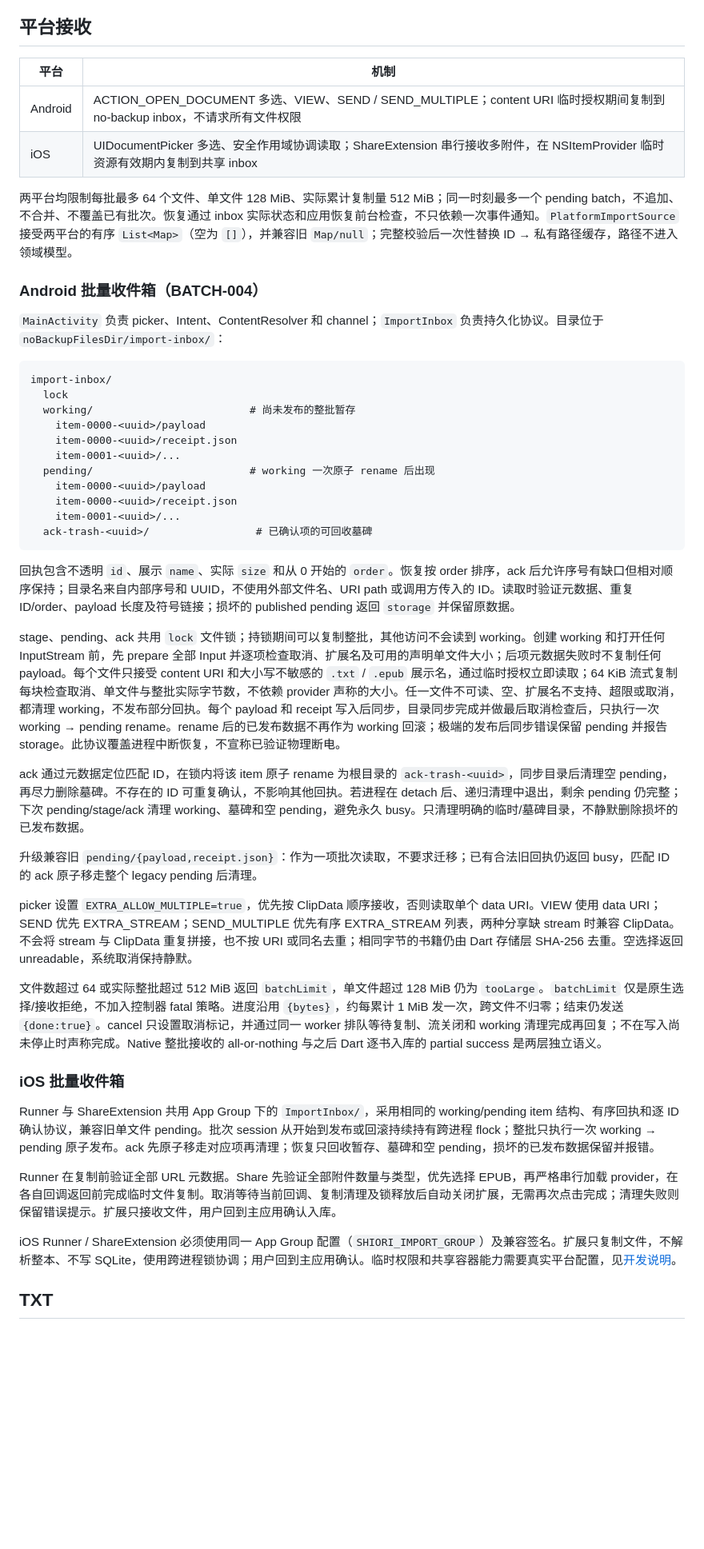
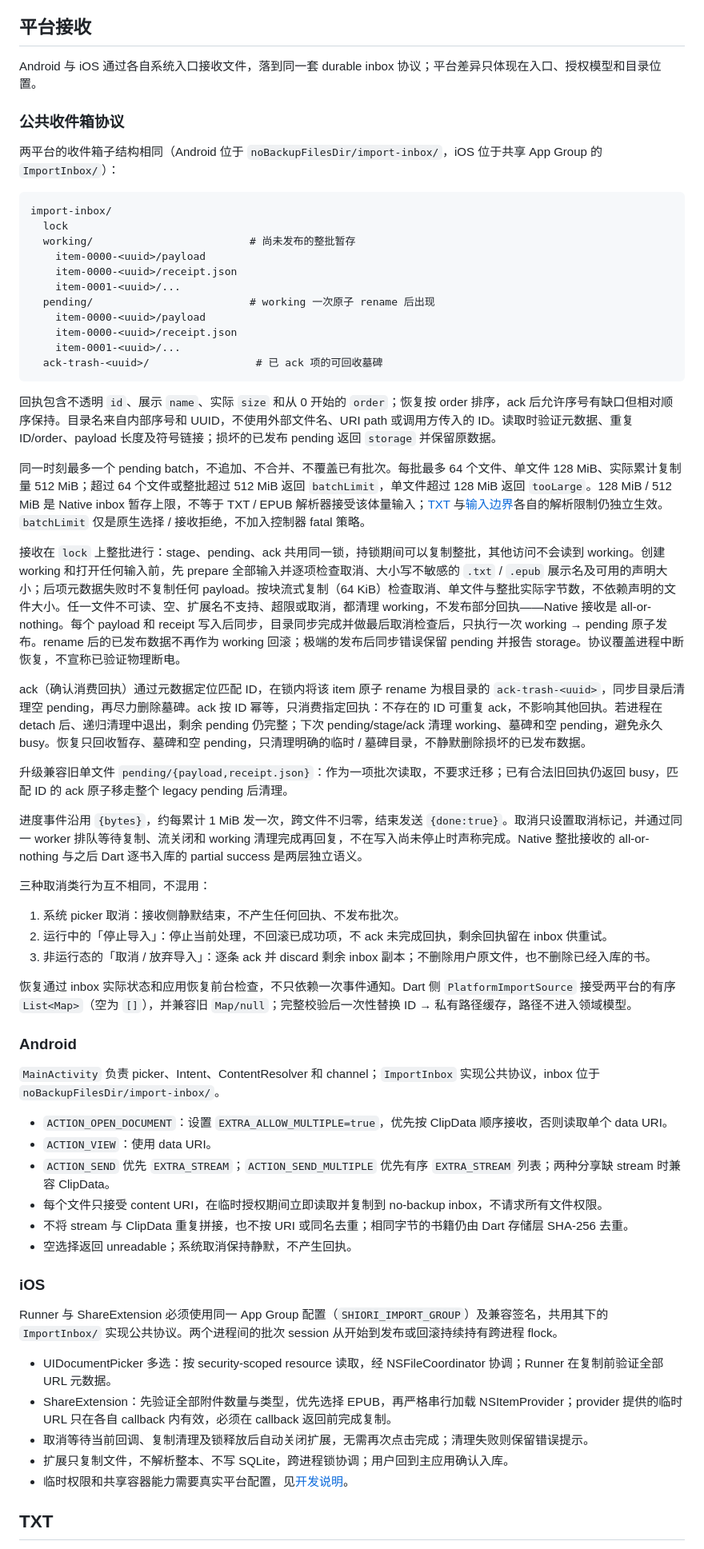
Before and after one commit to Memory1031/shiori-local-reader, a Markdown page: docs/local-import.md, the part around one of its changes. Shown at 80% size. Drawn GitHub-style; blank space fills up the shorter version.

Commit message:
docs: restructure local import docs into stable architecture reference
- local-import: replace duplicated per-platform inbox descriptions with a shared common protocol plus Android/iOS-specific sections; drop task IDs
- local-import: separate picker cancel, running stop-import, and non-running discard semantics; standardize ack receipt terminology
- local-import: state native inbox staging limits (64 files / 128 MiB item / 512 MiB batch) as distinct from TXT/EPUB parser limits
- contracts: drop manually maintained update date and platform implementation details from ImportSource section, link to local-import.md for the native protocol

````diff
--- a/docs/local-import.md
+++ b/docs/local-import.md
@@ -20,16 +20,11 @@
 
 ## 平台接收
 
-| 平台 | 机制 |
-| --- | --- |
-| Android | ACTION_OPEN_DOCUMENT 多选、VIEW、SEND / SEND_MULTIPLE；content URI 临时授权期间复制到 no-backup inbox，不请求所有文件权限 |
-| iOS | UIDocumentPicker 多选、安全作用域协调读取；ShareExtension 串行接收多附件，在 NSItemProvider 临时资源有效期内复制到共享 inbox |
+Android 与 iOS 通过各自系统入口接收文件，落到同一套 durable inbox 协议；平台差异只体现在入口、授权模型和目录位置。
 
-两平台均限制每批最多 64 个文件、单文件 128 MiB、实际累计复制量 512 MiB；同一时刻最多一个 pending batch，不追加、不合并、不覆盖已有批次。恢复通过 inbox 实际状态和应用恢复前台检查，不只依赖一次事件通知。`PlatformImportSource` 接受两平台的有序 `List<Map>`（空为 `[]`），并兼容旧 `Map/null`；完整校验后一次性替换 ID → 私有路径缓存，路径不进入领域模型。
+### 公共收件箱协议
 
-### Android 批量收件箱（BATCH-004）
-
-`MainActivity` 负责 picker、Intent、ContentResolver 和 channel；`ImportInbox` 负责持久化协议。目录位于 `noBackupFilesDir/import-inbox/`：
+两平台的收件箱子结构相同（Android 位于 `noBackupFilesDir/import-inbox/`，iOS 位于共享 App Group 的 `ImportInbox/`）：
 
 ```text
 import-inbox/
@@ -42,28 +37,49 @@ import-inbox/
     item-0000-<uuid>/payload
     item-0000-<uuid>/receipt.json
     item-0001-<uuid>/...
-  ack-trash-<uuid>/                 # 已确认项的可回收墓碑
+  ack-trash-<uuid>/                 # 已 ack 项的可回收墓碑
 ```
 
-回执包含不透明 `id`、展示 `name`、实际 `size` 和从 0 开始的 `order`。恢复按 order 排序，ack 后允许序号有缺口但相对顺序保持；目录名来自内部序号和 UUID，不使用外部文件名、URI path 或调用方传入的 ID。读取时验证元数据、重复 ID/order、payload 长度及符号链接；损坏的 published pending 返回 `storage` 并保留原数据。
+回执包含不透明 `id`、展示 `name`、实际 `size` 和从 0 开始的 `order`；恢复按 order 排序，ack 后允许序号有缺口但相对顺序保持。目录名来自内部序号和 UUID，不使用外部文件名、URI path 或调用方传入的 ID。读取时验证元数据、重复 ID/order、payload 长度及符号链接；损坏的已发布 pending 返回 `storage` 并保留原数据。
 
-stage、pending、ack 共用 `lock` 文件锁；持锁期间可以复制整批，其他访问不会读到 working。创建 working 和打开任何 InputStream 前，先 prepare 全部 Input 并逐项检查取消、扩展名及可用的声明单文件大小；后项元数据失败时不复制任何 payload。每个文件只接受 content URI 和大小写不敏感的 `.txt` / `.epub` 展示名，通过临时授权立即读取；64 KiB 流式复制每块检查取消、单文件与整批实际字节数，不依赖 provider 声称的大小。任一文件不可读、空、扩展名不支持、超限或取消，都清理 working，不发布部分回执。每个 payload 和 receipt 写入后同步，目录同步完成并做最后取消检查后，只执行一次 working → pending rename。rename 后的已发布数据不再作为 working 回滚；极端的发布后同步错误保留 pending 并报告 storage。此协议覆盖进程中断恢复，不宣称已验证物理断电。
+同一时刻最多一个 pending batch，不追加、不合并、不覆盖已有批次。每批最多 64 个文件、单文件 128 MiB、实际累计复制量 512 MiB；超过 64 个文件或整批超过 512 MiB 返回 `batchLimit`，单文件超过 128 MiB 返回 `tooLarge`。128 MiB / 512 MiB 是 Native inbox 暂存上限，不等于 TXT / EPUB 解析器接受该体量输入；[TXT](#txt) 与[输入边界](#输入边界)各自的解析限制仍独立生效。`batchLimit` 仅是原生选择 / 接收拒绝，不加入控制器 fatal 策略。
 
-ack 通过元数据定位匹配 ID，在锁内将该 item 原子 rename 为根目录的 `ack-trash-<uuid>`，同步目录后清理空 pending，再尽力删除墓碑。不存在的 ID 可重复确认，不影响其他回执。若进程在 detach 后、递归清理中退出，剩余 pending 仍完整；下次 pending/stage/ack 清理 working、墓碑和空 pending，避免永久 busy。只清理明确的临时/墓碑目录，不静默删除损坏的已发布数据。
+接收在 `lock` 上整批进行：stage、pending、ack 共用同一锁，持锁期间可以复制整批，其他访问不会读到 working。创建 working 和打开任何输入前，先 prepare 全部输入并逐项检查取消、大小写不敏感的 `.txt` / `.epub` 展示名及可用的声明大小；后项元数据失败时不复制任何 payload。按块流式复制（64 KiB）检查取消、单文件与整批实际字节数，不依赖声明的文件大小。任一文件不可读、空、扩展名不支持、超限或取消，都清理 working，不发布部分回执——Native 接收是 all-or-nothing。每个 payload 和 receipt 写入后同步，目录同步完成并做最后取消检查后，只执行一次 working → pending 原子发布。rename 后的已发布数据不再作为 working 回滚；极端的发布后同步错误保留 pending 并报告 storage。协议覆盖进程中断恢复，不宣称已验证物理断电。
 
-升级兼容旧 `pending/{payload,receipt.json}`：作为一项批次读取，不要求迁移；已有合法旧回执仍返回 busy，匹配 ID 的 ack 原子移走整个 legacy pending 后清理。
+ack（确认消费回执）通过元数据定位匹配 ID，在锁内将该 item 原子 rename 为根目录的 `ack-trash-<uuid>`，同步目录后清理空 pending，再尽力删除墓碑。ack 按 ID 幂等，只消费指定回执：不存在的 ID 可重复 ack，不影响其他回执。若进程在 detach 后、递归清理中退出，剩余 pending 仍完整；下次 pending/stage/ack 清理 working、墓碑和空 pending，避免永久 busy。恢复只回收暂存、墓碑和空 pending，只清理明确的临时 / 墓碑目录，不静默删除损坏的已发布数据。
 
-picker 设置 `EXTRA_ALLOW_MULTIPLE=true`，优先按 ClipData 顺序接收，否则读取单个 data URI。VIEW 使用 data URI；SEND 优先 EXTRA_STREAM；SEND_MULTIPLE 优先有序 EXTRA_STREAM 列表，两种分享缺 stream 时兼容 ClipData。不会将 stream 与 ClipData 重复拼接，也不按 URI 或同名去重；相同字节的书籍仍由 Dart 存储层 SHA-256 去重。空选择返回 unreadable，系统取消保持静默。
+升级兼容旧单文件 `pending/{payload,receipt.json}`：作为一项批次读取，不要求迁移；已有合法旧回执仍返回 busy，匹配 ID 的 ack 原子移走整个 legacy pending 后清理。
 
-文件数超过 64 或实际整批超过 512 MiB 返回 `batchLimit`，单文件超过 128 MiB 仍为 `tooLarge`。`batchLimit` 仅是原生选择/接收拒绝，不加入控制器 fatal 策略。进度沿用 `{bytes}`，约每累计 1 MiB 发一次，跨文件不归零；结束仍发送 `{done:true}`。cancel 只设置取消标记，并通过同一 worker 排队等待复制、流关闭和 working 清理完成再回复；不在写入尚未停止时声称完成。Native 整批接收的 all-or-nothing 与之后 Dart 逐书入库的 partial success 是两层独立语义。
+进度事件沿用 `{bytes}`，约每累计 1 MiB 发一次，跨文件不归零，结束发送 `{done:true}`。取消只设置取消标记，并通过同一 worker 排队等待复制、流关闭和 working 清理完成再回复，不在写入尚未停止时声称完成。Native 整批接收的 all-or-nothing 与之后 Dart 逐书入库的 partial success 是两层独立语义。
 
-### iOS 批量收件箱
+三种取消类行为互不相同，不混用：
 
-Runner 与 ShareExtension 共用 App Group 下的 `ImportInbox/`，采用相同的 working/pending item 结构、有序回执和逐 ID 确认协议，兼容旧单文件 pending。批次 session 从开始到发布或回滚持续持有跨进程 flock；整批只执行一次 working → pending 原子发布。ack 先原子移走对应项再清理；恢复只回收暂存、墓碑和空 pending，损坏的已发布数据保留并报错。
+1. 系统 picker 取消：接收侧静默结束，不产生任何回执、不发布批次。
+2. 运行中的「停止导入」：停止当前处理，不回滚已成功项，不 ack 未完成回执，剩余回执留在 inbox 供重试。
+3. 非运行态的「取消 / 放弃导入」：逐条 ack 并 discard 剩余 inbox 副本；不删除用户原文件，也不删除已经入库的书。
 
-Runner 在复制前验证全部 URL 元数据。Share 先验证全部附件数量与类型，优先选择 EPUB，再严格串行加载 provider，在各自回调返回前完成临时文件复制。取消等待当前回调、复制清理及锁释放后自动关闭扩展，无需再次点击完成；清理失败则保留错误提示。扩展只接收文件，用户回到主应用确认入库。
+恢复通过 inbox 实际状态和应用恢复前台检查，不只依赖一次事件通知。Dart 侧 `PlatformImportSource` 接受两平台的有序 `List<Map>`（空为 `[]`），并兼容旧 `Map/null`；完整校验后一次性替换 ID → 私有路径缓存，路径不进入领域模型。
 
-iOS Runner / ShareExtension 必须使用同一 App Group 配置（`SHIORI_IMPORT_GROUP`）及兼容签名。扩展只复制文件，不解析整本、不写 SQLite，使用跨进程锁协调；用户回到主应用确认。临时权限和共享容器能力需要真实平台配置，见[开发说明](development.md)。
+### Android
+
+`MainActivity` 负责 picker、Intent、ContentResolver 和 channel；`ImportInbox` 实现公共协议，inbox 位于 `noBackupFilesDir/import-inbox/`。
+
+- `ACTION_OPEN_DOCUMENT`：设置 `EXTRA_ALLOW_MULTIPLE=true`，优先按 ClipData 顺序接收，否则读取单个 data URI。
+- `ACTION_VIEW`：使用 data URI。
+- `ACTION_SEND` 优先 `EXTRA_STREAM`；`ACTION_SEND_MULTIPLE` 优先有序 `EXTRA_STREAM` 列表；两种分享缺 stream 时兼容 ClipData。
+- 每个文件只接受 content URI，在临时授权期间立即读取并复制到 no-backup inbox，不请求所有文件权限。
+- 不将 stream 与 ClipData 重复拼接，也不按 URI 或同名去重；相同字节的书籍仍由 Dart 存储层 SHA-256 去重。
+- 空选择返回 unreadable；系统取消保持静默，不产生回执。
+
+### iOS
+
+Runner 与 ShareExtension 必须使用同一 App Group 配置（`SHIORI_IMPORT_GROUP`）及兼容签名，共用其下的 `ImportInbox/` 实现公共协议。两个进程间的批次 session 从开始到发布或回滚持续持有跨进程 flock。
+
+- UIDocumentPicker 多选：按 security-scoped resource 读取，经 NSFileCoordinator 协调；Runner 在复制前验证全部 URL 元数据。
+- ShareExtension：先验证全部附件数量与类型，优先选择 EPUB，再严格串行加载 NSItemProvider；provider 提供的临时 URL 只在各自 callback 内有效，必须在 callback 返回前完成复制。
+- 取消等待当前回调、复制清理及锁释放后自动关闭扩展，无需再次点击完成；清理失败则保留错误提示。
+- 扩展只复制文件，不解析整本、不写 SQLite，跨进程锁协调；用户回到主应用确认入库。
+- 临时权限和共享容器能力需要真实平台配置，见[开发说明](development.md)。
 
 ## TXT
 
````
Also changed, not shown: other parts of docs/local-import.md (+1 -1 lines), docs/contracts.md (+4 -4 lines).
